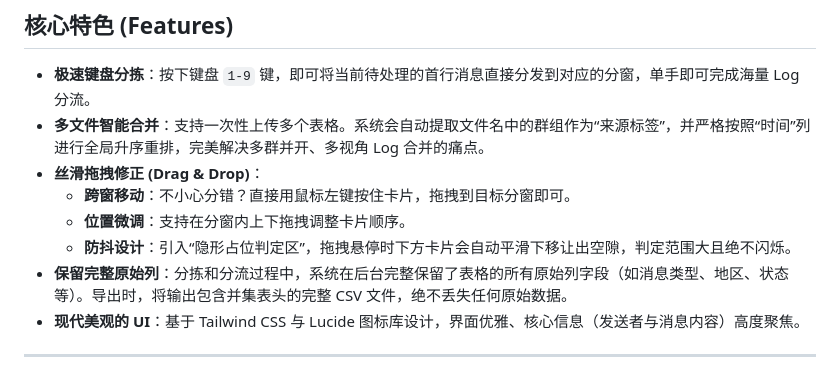
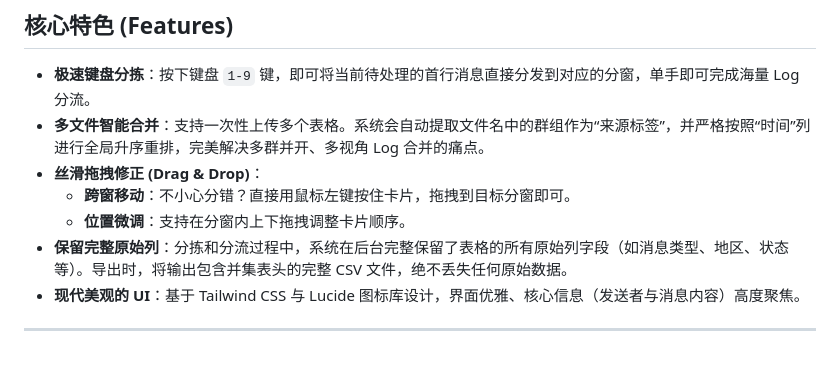
Before and after one commit to lcmdyc/trpg-log-sorter, a Markdown page: README.md, the part around the change. Drawn GitHub-style.

```diff
--- a/README.md
+++ b/README.md
@@ -30,7 +30,6 @@
 * **丝滑拖拽修正 (Drag & Drop)**：
   * **跨窗移动**：不小心分错？直接用鼠标左键按住卡片，拖拽到目标分窗即可。
   * **位置微调**：支持在分窗内上下拖拽调整卡片顺序。
-  * **防抖设计**：引入“隐形占位判定区”，拖拽悬停时下方卡片会自动平滑下移让出空隙，判定范围大且绝不闪烁。
 * **保留完整原始列**：分拣和分流过程中，系统在后台完整保留了表格的所有原始列字段（如消息类型、地区、状态等）。导出时，将输出包含并集表头的完整 CSV 文件，绝不丢失任何原始数据。
 * **现代美观的 UI**：基于 Tailwind CSS 与 Lucide 图标库设计，界面优雅、核心信息（发送者与消息内容）高度聚焦。
 
```
